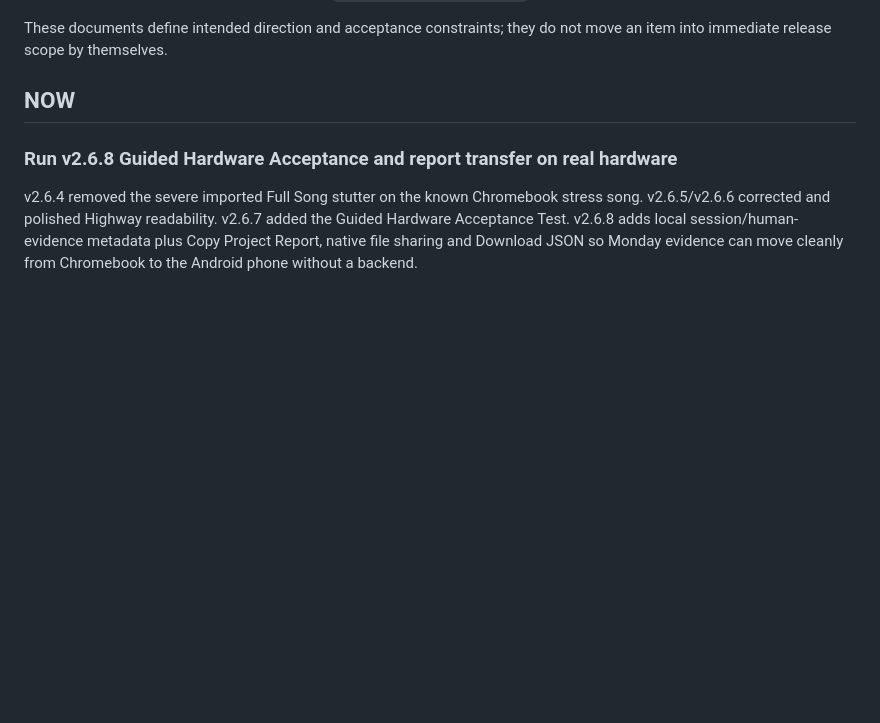
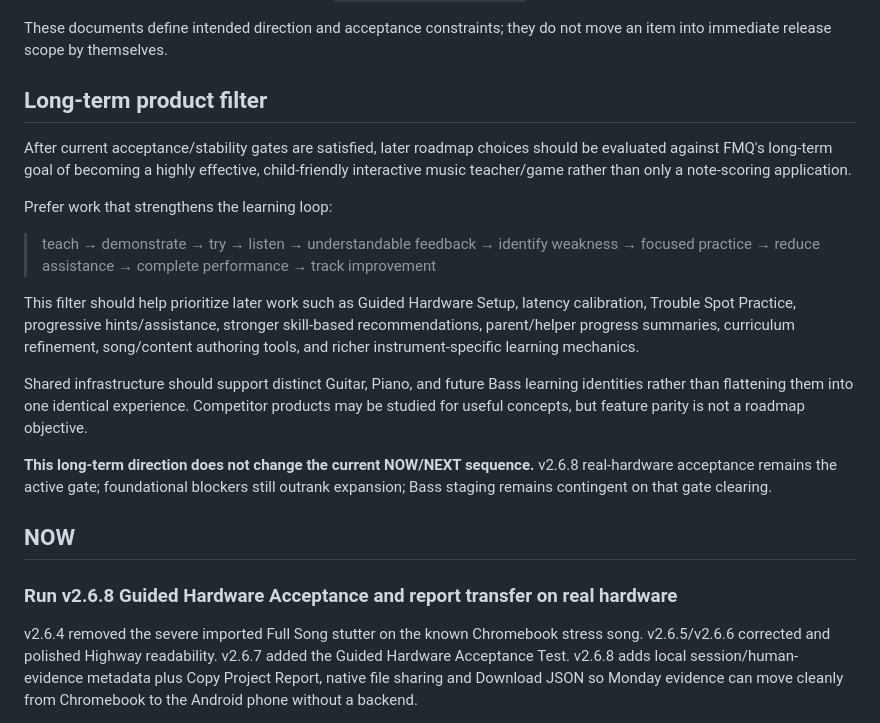
Before and after one commit to 81chev8tte-maker/tuckers-guitar-trainer, a Markdown page: ROADMAP.md, the part around the change. GitHub-like rendering; blank space fills up the shorter version.

Commit message:
docs: apply teaching vision as future roadmap filter

```diff
--- a/ROADMAP.md
+++ b/ROADMAP.md
@@ -22,6 +22,20 @@ Several later roadmap items now have dedicated planning/source-of-truth document
 - legal deterministic import/player fixtures: `TEST_FIXTURE_STRATEGY.md`
 
 These documents define intended direction and acceptance constraints; they do not move an item into immediate release scope by themselves.
+
+## Long-term product filter
+
+After current acceptance/stability gates are satisfied, later roadmap choices should be evaluated against FMQ's long-term goal of becoming a highly effective, child-friendly interactive music teacher/game rather than only a note-scoring application.
+
+Prefer work that strengthens the learning loop:
+
+> teach → demonstrate → try → listen → understandable feedback → identify weakness → focused practice → reduce assistance → complete performance → track improvement
+
+This filter should help prioritize later work such as Guided Hardware Setup, latency calibration, Trouble Spot Practice, progressive hints/assistance, stronger skill-based recommendations, parent/helper progress summaries, curriculum refinement, song/content authoring tools, and richer instrument-specific learning mechanics.
+
+Shared infrastructure should support distinct Guitar, Piano, and future Bass learning identities rather than flattening them into one identical experience. Competitor products may be studied for useful concepts, but feature parity is not a roadmap objective.
+
+**This long-term direction does not change the current NOW/NEXT sequence.** v2.6.8 real-hardware acceptance remains the active gate; foundational blockers still outrank expansion; Bass staging remains contingent on that gate clearing.
 
 ## NOW
 
```
